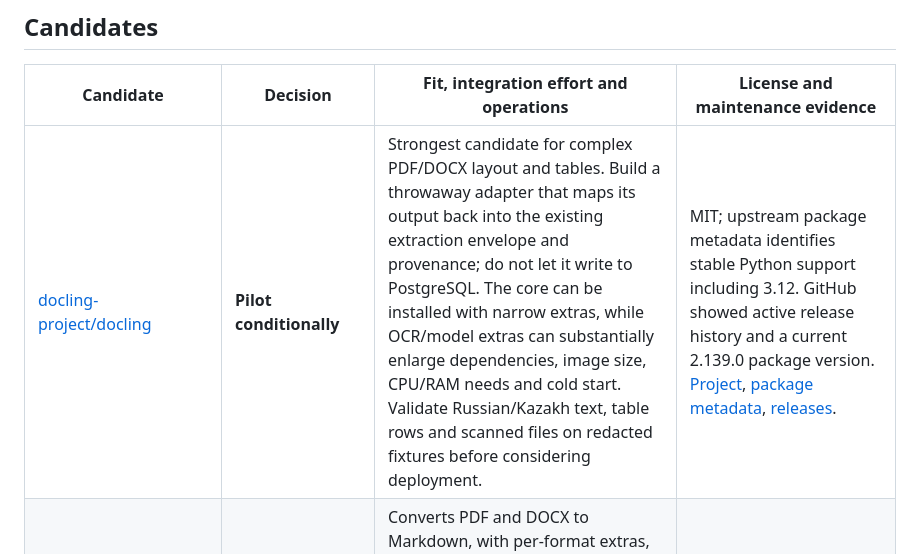
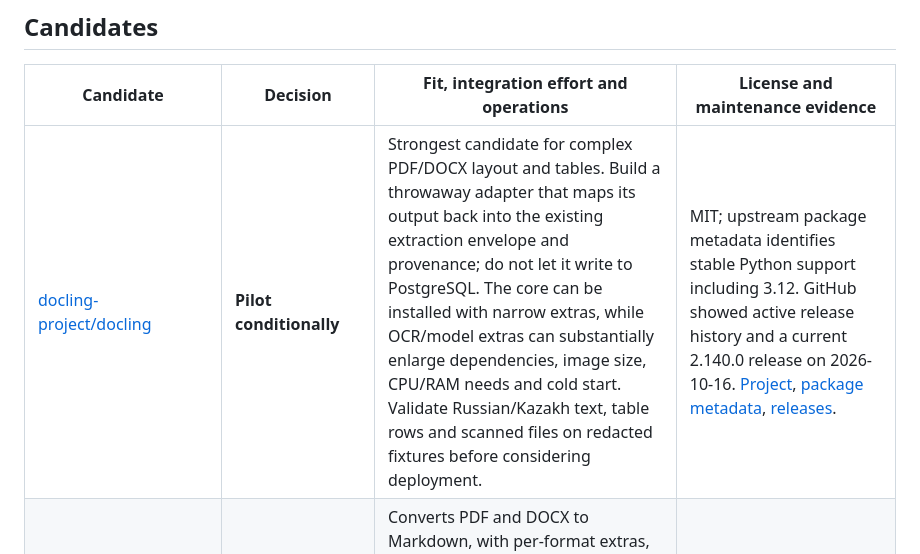
Before and after one commit to mrMoses2000/tenders, a Markdown page: docs/uranenergo-2026-10-18/integration-scout.md, the part around the change. Drawn GitHub-style.

```diff
--- a/docs/uranenergo-2026-10-18/integration-scout.md
+++ b/docs/uranenergo-2026-10-18/integration-scout.md
@@ -12,7 +12,7 @@ This is a shortlist of candidates, not an instruction to install dependencies. R
 
 | Candidate | Decision | Fit, integration effort and operations | License and maintenance evidence |
 |---|---|---|---|
-| [docling-project/docling](https://github.com/docling-project/docling) | **Pilot conditionally** | Strongest candidate for complex PDF/DOCX layout and tables. Build a throwaway adapter that maps its output back into the existing extraction envelope and provenance; do not let it write to PostgreSQL. The core can be installed with narrow extras, while OCR/model extras can substantially enlarge dependencies, image size, CPU/RAM needs and cold start. Validate Russian/Kazakh text, table rows and scanned files on redacted fixtures before considering deployment. | MIT; upstream package metadata identifies stable Python support including 3.12. GitHub showed active release history and a current 2.139.0 package version. [Project](https://github.com/docling-project/docling), [package metadata](https://github.com/docling-project/docling/blob/main/packages/docling/pyproject.toml), [releases](https://github.com/docling-project/docling/releases). |
+| [docling-project/docling](https://github.com/docling-project/docling) | **Pilot conditionally** | Strongest candidate for complex PDF/DOCX layout and tables. Build a throwaway adapter that maps its output back into the existing extraction envelope and provenance; do not let it write to PostgreSQL. The core can be installed with narrow extras, while OCR/model extras can substantially enlarge dependencies, image size, CPU/RAM needs and cold start. Validate Russian/Kazakh text, table rows and scanned files on redacted fixtures before considering deployment. | MIT; upstream package metadata identifies stable Python support including 3.12. GitHub showed active release history and a current 2.140.0 release on 2026-10-16. [Project](https://github.com/docling-project/docling), [package metadata](https://github.com/docling-project/docling/blob/main/packages/docling/pyproject.toml), [releases](https://github.com/docling-project/docling/releases). |
 | [microsoft/markitdown](https://github.com/microsoft/markitdown) | **Reference / low-cost comparison** | Converts PDF and DOCX to Markdown, with per-format extras, and supports Python 3.12. Lower pilot cost than a layout-model stack. It is a text conversion layer, not a procurement row parser; preserve page/table locations and let the existing schema validation and review handle field meaning. Its docs warn that conversion runs with the caller's I/O privileges, so pass only validated local attachment paths and disable plugins. | MIT; GitHub showed 420 commits and active repository activity. The README documents `[pdf, docx]` extras and an explicit input-security warning. [Project](https://github.com/microsoft/markitdown), [security and format guidance](https://github.com/microsoft/markitdown#security-considerations). |
 | [567-labs/instructor](https://github.com/567-labs/instructor) | **Reference only for now** | Focused Pydantic structured outputs, validation and retry behavior make it a reasonable comparison for turning extracted supplier tables/messages into typed rows. It adds an LLM client abstraction and dependency surface; it does not extract PDF/DOCX, discover suppliers, persist quotes or manage durable work. Integrate only at the current extractor seam if a measured reliability gap remains. | MIT. GitHub showed 1,672 commits and current project activity; upstream describes itself as schema-first extraction. [Project](https://github.com/567-labs/instructor), [license](https://github.com/567-labs/instructor/blob/main/LICENSE). |
 | [pydantic/pydantic-ai](https://github.com/pydantic/pydantic-ai) | **Reject as a recovery dependency; keep as a future reference** | Pydantic models are already used by the application, so its typed output concept is familiar. The library is an agent runtime with tools, model adapters and execution behavior; introducing that layer would broaden the migration and overlap durable orchestration already owned by this codebase. | MIT and active upstream, but release/version policy and moving API would need a separate compatibility review. [Project](https://github.com/pydantic/pydantic-ai), [license](https://github.com/pydantic/pydantic-ai/blob/main/LICENSE), [version policy](https://github.com/pydantic/pydantic-ai/blob/main/docs/version-policy.md). |
```
Also changed, not shown: docs/uranenergo-2026-10-18/CONTINUATION.md (added, +62 -0 lines).
